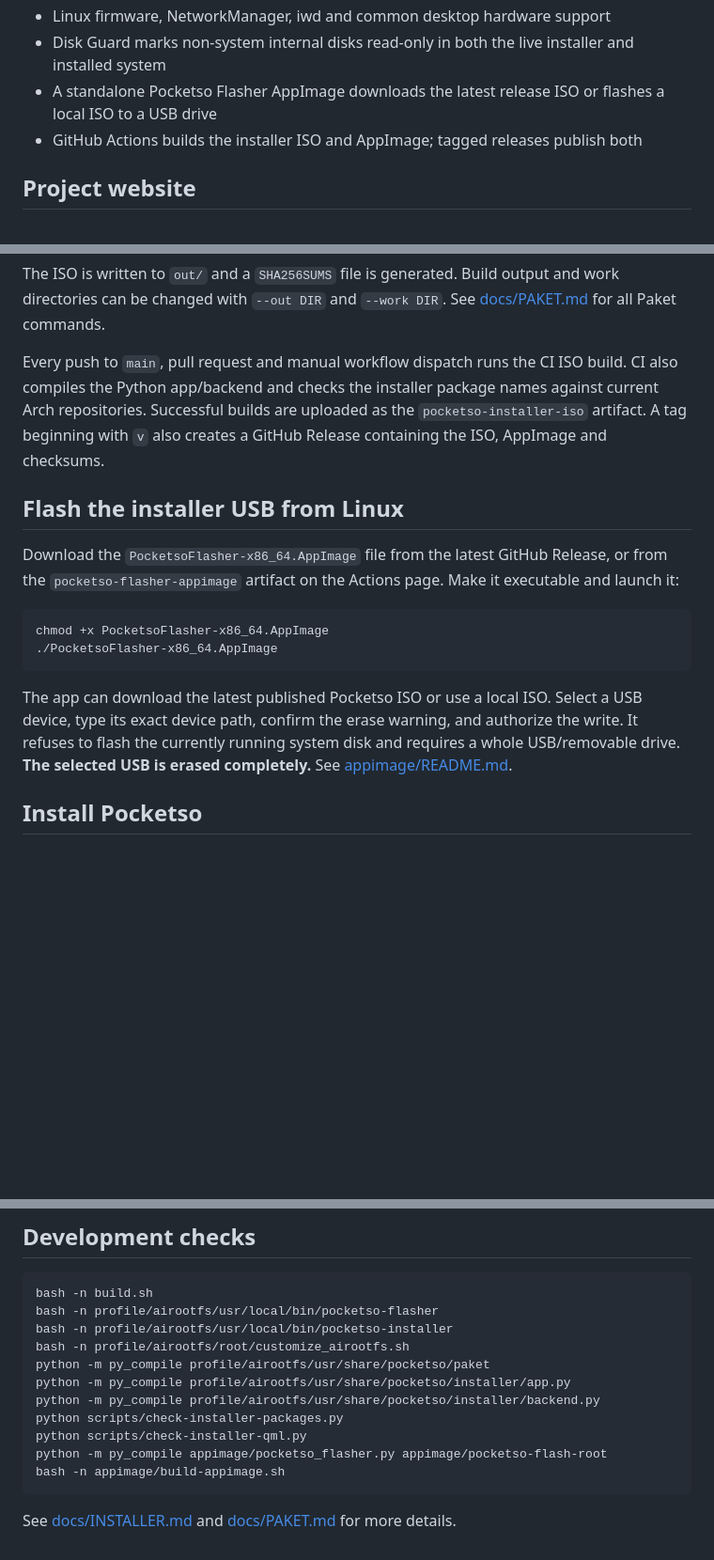
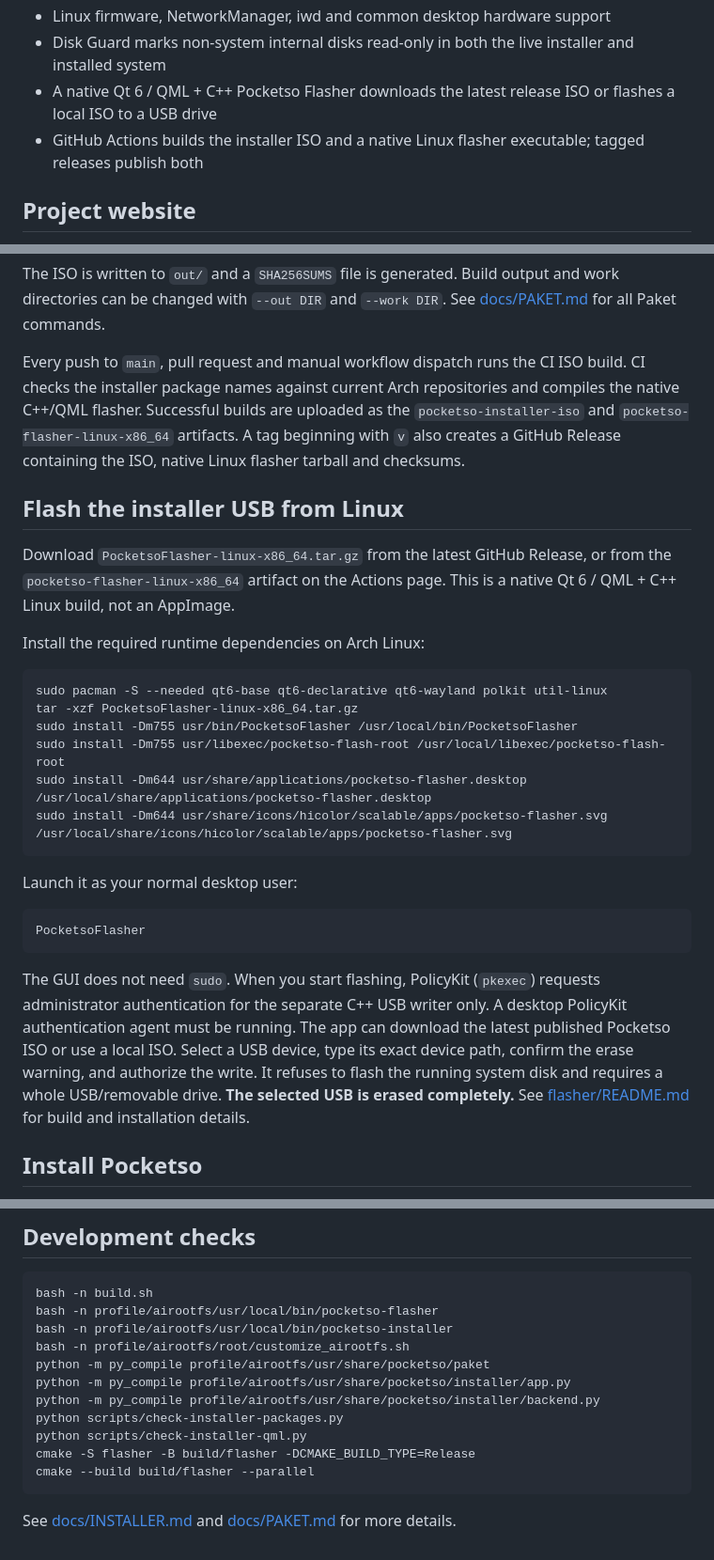
Before and after one commit to trail-b1az3r/pocketSO, a Markdown page: README.md, 3 parts joined by grey strips. Shown at 94% size. GitHub-like rendering; blank space fills up the shorter version.

Commit message:
Document native Linux QML C++ flasher instead of AppImage

````diff
--- a/README.md
+++ b/README.md
@@ -18,8 +18,8 @@ This repository builds a bootable Archiso installer. Boot it from one USB drive,
 - Persistent ext4 root filesystem
 - Linux firmware, NetworkManager, iwd and common desktop hardware support
 - Disk Guard marks non-system internal disks read-only in both the live installer and installed system
-- A standalone Pocketso Flasher AppImage downloads the latest release ISO or flashes a local ISO to a USB drive
-- GitHub Actions builds the installer ISO and AppImage; tagged releases publish both
+- A native Qt 6 / QML + C++ Pocketso Flasher downloads the latest release ISO or flashes a local ISO to a USB drive
+- GitHub Actions builds the installer ISO and a native Linux flasher executable; tagged releases publish both
 
 ## Project website
 
@@ -50,18 +50,30 @@ Archiso itself always uses Pacman internally to assemble an Arch ISO; the second
 
 The ISO is written to `out/` and a `SHA256SUMS` file is generated. Build output and work directories can be changed with `--out DIR` and `--work DIR`. See [docs/PAKET.md](docs/PAKET.md) for all Paket commands.
 
-Every push to `main`, pull request and manual workflow dispatch runs the CI ISO build. CI also compiles the Python app/backend and checks the installer package names against current Arch repositories. Successful builds are uploaded as the `pocketso-installer-iso` artifact. A tag beginning with `v` also creates a GitHub Release containing the ISO, AppImage and checksums.
+Every push to `main`, pull request and manual workflow dispatch runs the CI ISO build. CI checks the installer package names against current Arch repositories and compiles the native C++/QML flasher. Successful builds are uploaded as the `pocketso-installer-iso` and `pocketso-flasher-linux-x86_64` artifacts. A tag beginning with `v` also creates a GitHub Release containing the ISO, native Linux flasher tarball and checksums.
 
 ## Flash the installer USB from Linux
 
-Download the `PocketsoFlasher-x86_64.AppImage` file from the latest GitHub Release, or from the `pocketso-flasher-appimage` artifact on the Actions page. Make it executable and launch it:
+Download `PocketsoFlasher-linux-x86_64.tar.gz` from the latest GitHub Release, or from the `pocketso-flasher-linux-x86_64` artifact on the Actions page. This is a native Qt 6 / QML + C++ Linux build, not an AppImage.
+
+Install the required runtime dependencies on Arch Linux:
 
 ```bash
-chmod +x PocketsoFlasher-x86_64.AppImage
-./PocketsoFlasher-x86_64.AppImage
+sudo pacman -S --needed qt6-base qt6-declarative qt6-wayland polkit util-linux
+tar -xzf PocketsoFlasher-linux-x86_64.tar.gz
+sudo install -Dm755 usr/bin/PocketsoFlasher /usr/local/bin/PocketsoFlasher
+sudo install -Dm755 usr/libexec/pocketso-flash-root /usr/local/libexec/pocketso-flash-root
+sudo install -Dm644 usr/share/applications/pocketso-flasher.desktop /usr/local/share/applications/pocketso-flasher.desktop
+sudo install -Dm644 usr/share/icons/hicolor/scalable/apps/pocketso-flasher.svg /usr/local/share/icons/hicolor/scalable/apps/pocketso-flasher.svg
 ```
 
-The app can download the latest published Pocketso ISO or use a local ISO. Select a USB device, type its exact device path, confirm the erase warning, and authorize the write. It refuses to flash the currently running system disk and requires a whole USB/removable drive. **The selected USB is erased completely.** See [appimage/README.md](appimage/README.md).
+Launch it as your normal desktop user:
+
+```bash
+PocketsoFlasher
+```
+
+The GUI does not need `sudo`. When you start flashing, PolicyKit (`pkexec`) requests administrator authentication for the separate C++ USB writer only. A desktop PolicyKit authentication agent must be running. The app can download the latest published Pocketso ISO or use a local ISO. Select a USB device, type its exact device path, confirm the erase warning, and authorize the write. It refuses to flash the running system disk and requires a whole USB/removable drive. **The selected USB is erased completely.** See [flasher/README.md](flasher/README.md) for build and installation details.
 
 ## Install Pocketso
 
@@ -97,8 +109,8 @@ python -m py_compile profile/airootfs/usr/share/pocketso/installer/app.py
 python -m py_compile profile/airootfs/usr/share/pocketso/installer/backend.py
 python scripts/check-installer-packages.py
 python scripts/check-installer-qml.py
-python -m py_compile appimage/pocketso_flasher.py appimage/pocketso-flash-root
-bash -n appimage/build-appimage.sh
+cmake -S flasher -B build/flasher -DCMAKE_BUILD_TYPE=Release
+cmake --build build/flasher --parallel
 ```
 
 See [docs/INSTALLER.md](docs/INSTALLER.md) and [docs/PAKET.md](docs/PAKET.md) for more details.
````
